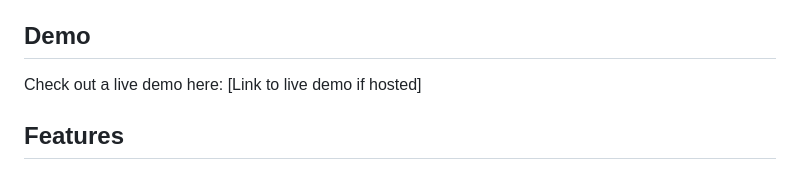
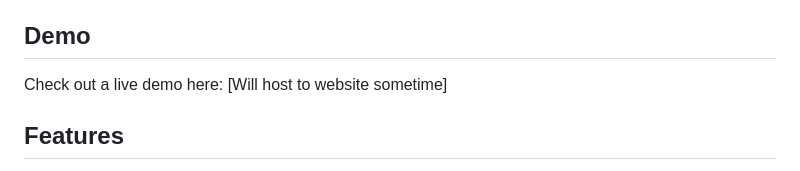
Before and after one commit to adrimayy/aStarAlgorithm, a Markdown page: README.md, the part around the change. GitHub-like rendering.

```diff
--- a/README.md
+++ b/README.md
@@ -5,7 +5,7 @@ A web-based visualization of the A* pathfinding algorithm. This project demonstr
 
 ## Demo
 
-Check out a live demo here: [Link to live demo if hosted]
+Check out a live demo here: [Will host to website sometime]
 
 ## Features
 
```
